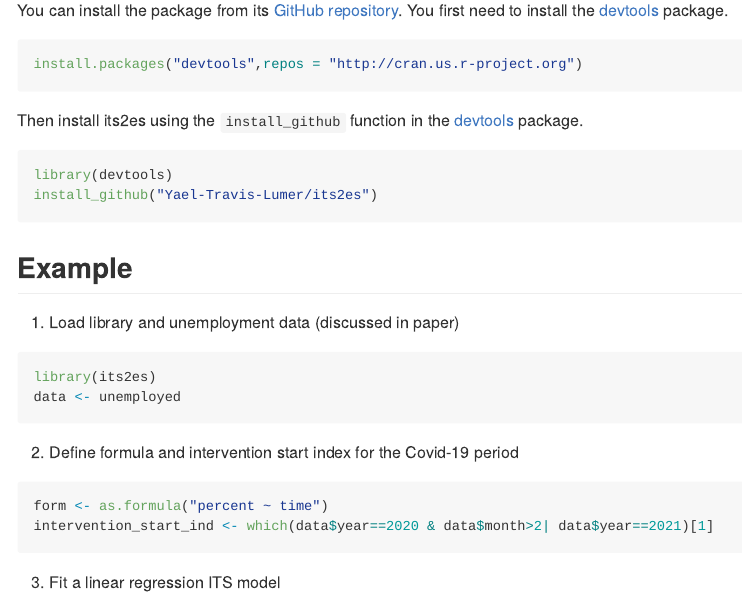
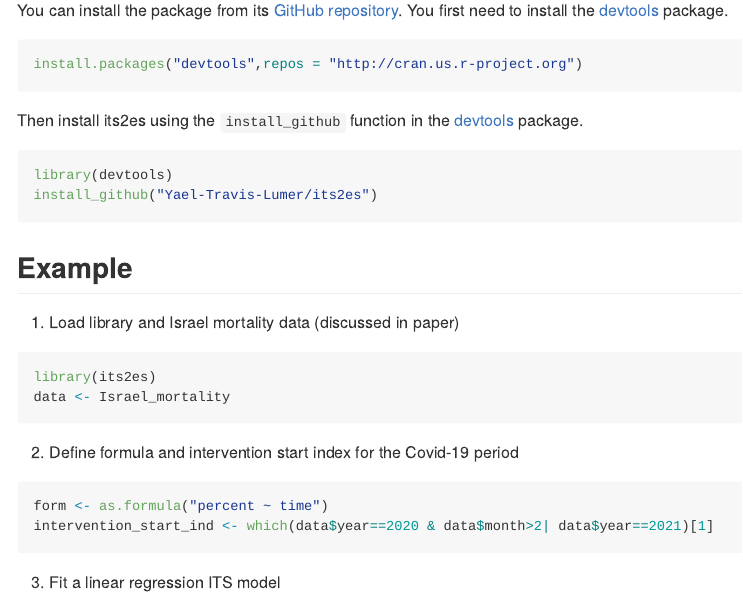
Before and after one commit to Yael-Travis-Lumer/its2es, an R Markdown document (README.Rmd): the page in a window 1100 px wide, from 440 px down. Rendered offline with R 4.5, knitr and Pandoc, with nearby package versions; some code elsewhere in the file could not run offline; long lines of code are wrapped.

Commit message:
change dataset for the readme file

````diff
--- a/README.Rmd
+++ b/README.Rmd
@@ -17,10 +17,10 @@ install_github("Yael-Travis-Lumer/its2es")
 ```
 
 ## Example
-1. Load library and unemployment data (discussed in paper)
+1. Load library and Israel mortality data (discussed in paper)
 ```{r,warning = FALSE, message = FALSE}
 library(its2es)
-data <- unemployed
+data <- Israel_mortality
 ```
 
 2. Define formula and intervention start index for the Covid-19 period
````
Also changed, not shown: README.Rmd (2 more changed lines).
